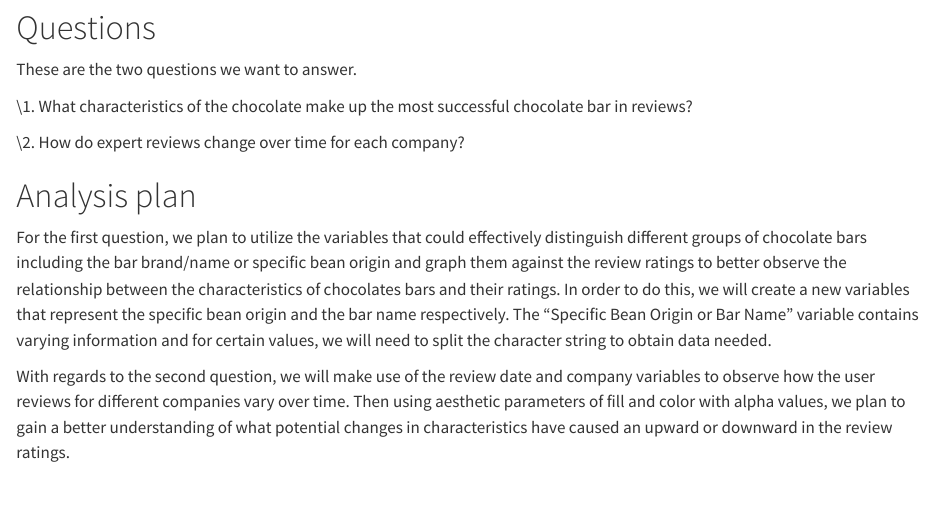
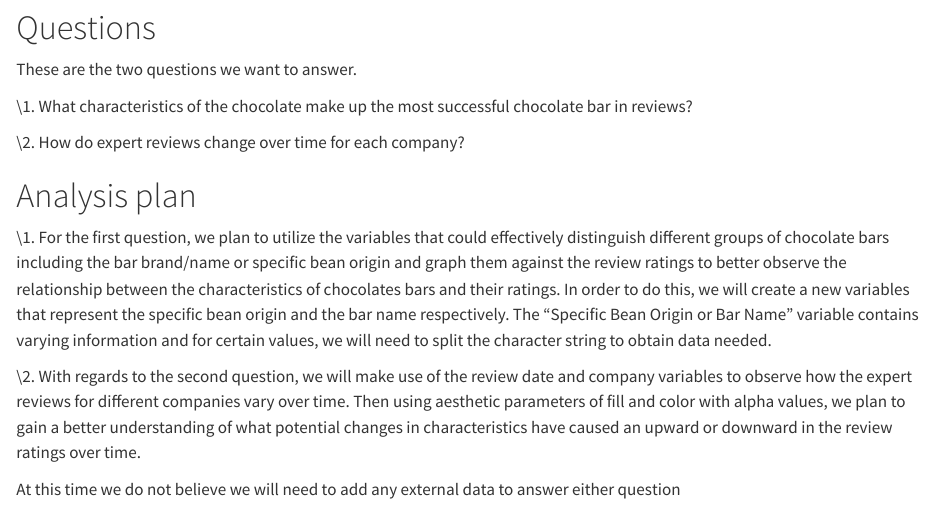
Before and after one commit to vizdata-s23/project-01-o_ggs, a Quarto document (proposal.qmd): the page in a window 1100 px wide, from 1120 px down. Rendered offline with R 4.5, knitr and Pandoc in place of Quarto, with nearby package versions.

Commit message:
Finishing touches

```diff
--- a/proposal.qmd
+++ b/proposal.qmd
@@ -40,6 +40,8 @@ These are the two questions we want to answer.
 
 # Analysis plan
 
-For the first question, we plan to utilize the variables that could effectively distinguish different groups of chocolate bars including the bar brand/name or specific bean origin and graph them against the review ratings to better observe the relationship between the characteristics of chocolates bars and their ratings. In order to do this, we will create a new variables that represent the specific bean origin and the bar name respectively. The "Specific Bean Origin or Bar Name" variable contains varying information and for certain values, we will need to split the character string to obtain data needed.
+\1. For the first question, we plan to utilize the variables that could effectively distinguish different groups of chocolate bars including the bar brand/name or specific bean origin and graph them against the review ratings to better observe the relationship between the characteristics of chocolates bars and their ratings. In order to do this, we will create a new variables that represent the specific bean origin and the bar name respectively. The "Specific Bean Origin or Bar Name" variable contains varying information and for certain values, we will need to split the character string to obtain data needed.
 
-With regards to the second question, we will make use of the review date and company variables to observe how the user reviews for different companies vary over time. Then using aesthetic parameters of fill and color with alpha values, we plan to gain a better understanding of what potential changes in characteristics have caused an upward or downward in the review ratings.
+\2. With regards to the second question, we will make use of the review date and company variables to observe how the expert reviews for different companies vary over time. Then using aesthetic parameters of fill and color with alpha values, we plan to gain a better understanding of what potential changes in characteristics have caused an upward or downward in the review ratings over time.
+
+At this time we do not believe we will need to add any external data to answer either question
```
